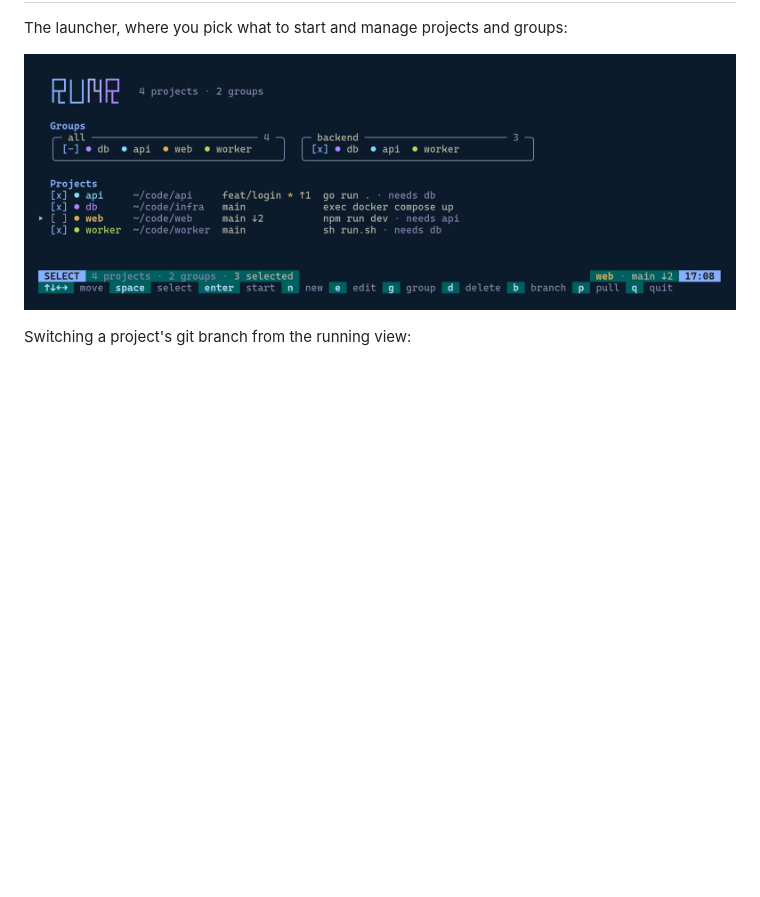
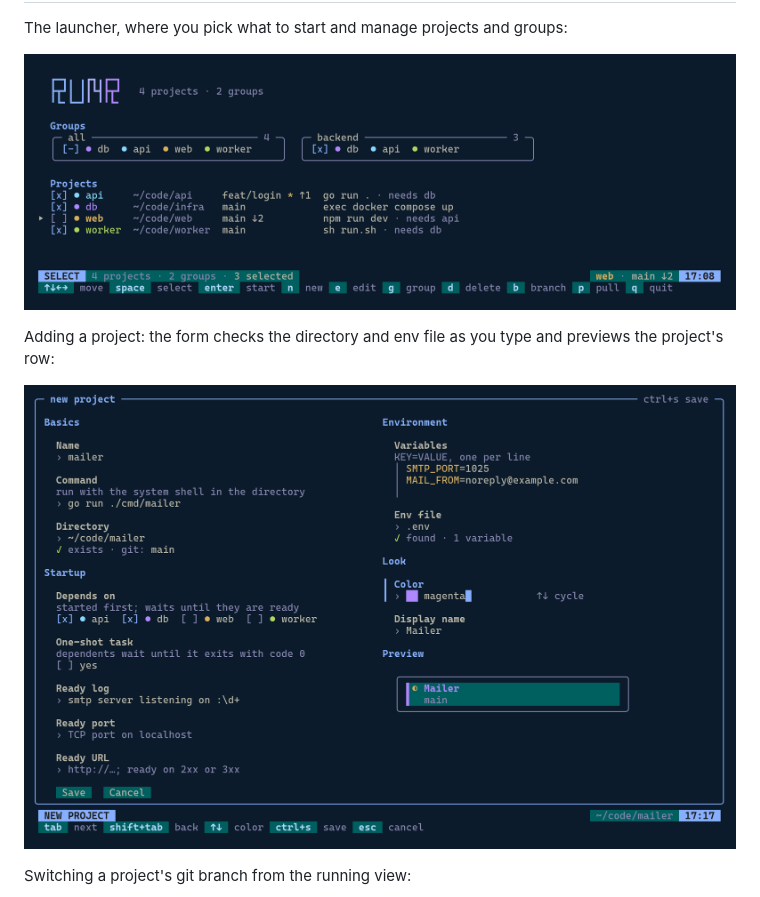
Before and after one commit to Skaanning/runr, a Markdown page: README.md, the part around the change. Drawn GitHub-style; pictures changed too: docs/images/new-project.png (added); blank space fills up the shorter version.

Commit message:
Screenshot of the new-project form
A filled-in form (name, command, directory, dependencies, ready log,
env vars, env file, color, display name) in the README's screenshots
and in the guide's launcher section.

```diff
--- a/README.md
+++ b/README.md
@@ -30,6 +30,11 @@ Works on Linux, macOS and Windows.
 The launcher, where you pick what to start and manage projects and groups:
 
 ![The launcher](docs/images/launcher.png)
+
+Adding a project: the form checks the directory and env file as you type and previews the
+project's row:
+
+![The new-project form](docs/images/new-project.png)
 
 Switching a project's git branch from the running view:
 
```
Also changed, not shown: docs/guide.md (+2 -0 lines).
